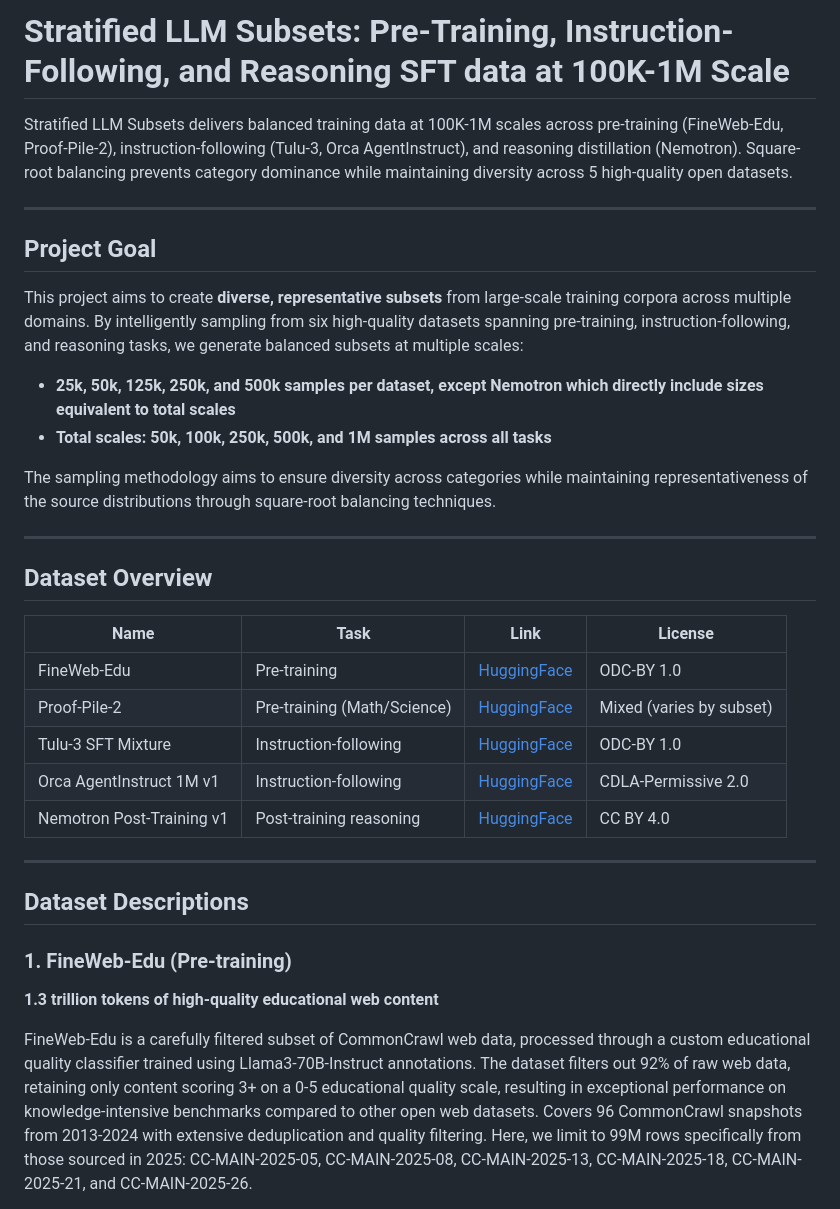
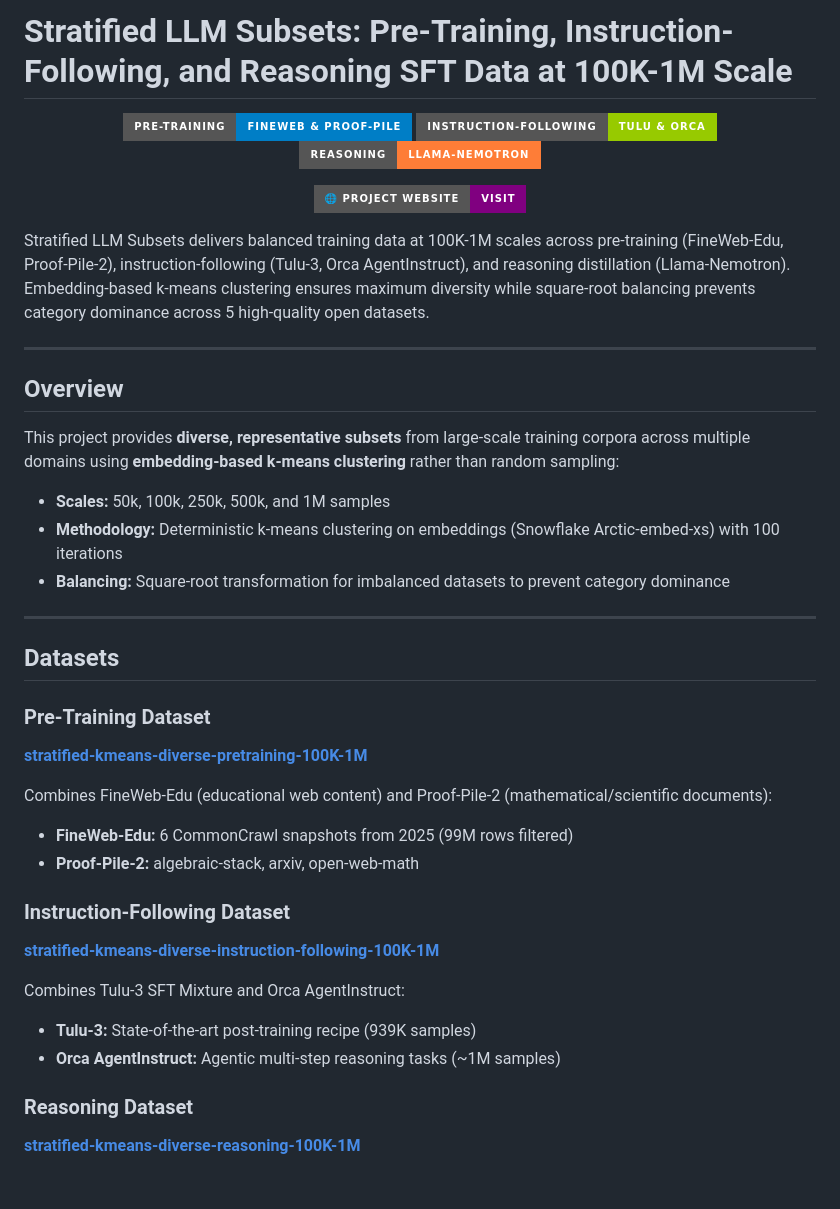
Before and after one commit to AmanPriyanshu/Stratified-LLM-Subsets-100K-1M-Scale, a Markdown page: README.md, the part around the change printed below. Rendered like a GitHub page; badges without logos; blank space fills up the shorter version.

```diff
--- a/README.md
+++ b/README.md
@@ -1,36 +1,45 @@
-# Stratified LLM Subsets: Pre-Training, Instruction-Following, and Reasoning SFT data at 100K-1M Scale
+# Stratified LLM Subsets: Pre-Training, Instruction-Following, and Reasoning SFT Data at 100K-1M Scale
 
-Stratified LLM Subsets delivers balanced training data at 100K-1M scales across pre-training (FineWeb-Edu, Proof-Pile-2), instruction-following (Tulu-3, Orca AgentInstruct), and reasoning distillation (Nemotron). Square-root balancing prevents category dominance while maintaining diversity across 5 high-quality open datasets.
+<div align="center">
+
+[![Pre-Training](https://img.shields.io/badge/Pre--Training-FineWeb%20%26%20Proof--Pile-blue?style=for-the-badge)](https://huggingface.co/datasets/AmanPriyanshu/stratified-kmeans-diverse-pretraining-100K-1M)
+[![Instruction-Following](https://img.shields.io/badge/Instruction--Following-Tulu%20%26%20Orca-green?style=for-the-badge)](https://huggingface.co/datasets/AmanPriyanshu/stratified-kmeans-diverse-instruction-following-100K-1M)
+[![Reasoning](https://img.shields.io/badge/Reasoning-Llama--Nemotron-orange?style=for-the-badge)](https://huggingface.co/datasets/AmanPriyanshu/stratified-kmeans-diverse-reasoning-100K-1M)
+
+[![Project Website](https://img.shields.io/badge/🌐_Project_Website-Visit-purple?style=for-the-badge)](https://amanpriyanshu.github.io/Stratified-LLM-Subsets-100K-1M-Scale/)
+
+</div>
+
+Stratified LLM Subsets delivers balanced training data at 100K-1M scales across pre-training (FineWeb-Edu, Proof-Pile-2), instruction-following (Tulu-3, Orca AgentInstruct), and reasoning distillation (Llama-Nemotron). Embedding-based k-means clustering ensures maximum diversity while square-root balancing prevents category dominance across 5 high-quality open datasets.
 
 ---
 
-## Project Goal
+## Overview
 
-This project aims to create **diverse, representative subsets** from large-scale training corpora across multiple domains. By intelligently sampling from six high-quality datasets spanning pre-training, instruction-following, and reasoning tasks, we generate balanced subsets at multiple scales:
+This project provides **diverse, representative subsets** from large-scale training corpora across multiple domains using **embedding-based k-means clustering** rather than random sampling:
 
-- **25k, 50k, 125k, 250k, and 500k samples per dataset, except Nemotron which directly include sizes equivalent to total scales**
-- **Total scales: 50k, 100k, 250k, 500k, and 1M samples across all tasks**
-
-The sampling methodology aims to ensure diversity across categories while maintaining representativeness of the source distributions through square-root balancing techniques.
+- **Scales:** 50k, 100k, 250k, 500k, and 1M samples
+- **Methodology:** Deterministic k-means clustering on embeddings (Snowflake Arctic-embed-xs) with 100 iterations
+- **Balancing:** Square-root transformation for imbalanced datasets to prevent category dominance
 
 ---
 
-## Dataset Overview
+## Datasets
 
-| Name | Task | Link | License |
-|------|------|------|---------|
-| FineWeb-Edu | Pre-training | [HuggingFace](https://huggingface.co/datasets/HuggingFaceFW/fineweb-edu) | ODC-BY 1.0 |
-| Proof-Pile-2 | Pre-training (Math/Science) | [HuggingFace](https://huggingface.co/datasets/EleutherAI/proof-pile-2) | Mixed (varies by subset) |
-| Tulu-3 SFT Mixture | Instruction-following | [HuggingFace](https://huggingface.co/datasets/allenai/tulu-3-sft-mixture) | ODC-BY 1.0 |
-| Orca AgentInstruct 1M v1 | Instruction-following | [HuggingFace](https://huggingface.co/datasets/microsoft/orca-agentinstruct-1M-v1) | CDLA-Permissive 2.0 |
-| Nemotron Post-Training v1 | Post-training reasoning | [HuggingFace](https://huggingface.co/datasets/nvidia/Nemotron-Post-Training-Dataset-v1) | CC BY 4.0 |
+### Pre-Training Dataset
+**[stratified-kmeans-diverse-pretraining-100K-1M](https://huggingface.co/datasets/AmanPriyanshu/stratified-kmeans-diverse-pretraining-100K-1M)**
 
----
+Combines FineWeb-Edu (educational web content) and Proof-Pile-2 (mathematical/scientific documents):
+- **FineWeb-Edu:** 6 CommonCrawl snapshots from 2025 (99M rows filtered)
+- **Proof-Pile-2:** algebraic-stack, arxiv, open-web-math
 
-## Dataset Descriptions
+### Instruction-Following Dataset
+**[stratified-kmeans-diverse-instruction-following-100K-1M](https://huggingface.co/datasets/AmanPriyanshu/stratified-kmeans-diverse-instruction-following-100K-1M)**
 
-### 1. FineWeb-Edu (Pre-training)
-**1.3 trillion tokens of high-quality educational web content**
+Combines Tulu-3 SFT Mixture and Orca AgentInstruct:
+- **Tulu-3:** State-of-the-art post-training recipe (939K samples)
+- **Orca AgentInstruct:** Agentic multi-step reasoning tasks (~1M samples)
 
-FineWeb-Edu is a carefully filtered subset of CommonCrawl web data, processed through a custom educational quality classifier trained using Llama3-70B-Instruct annotations. The dataset filters out 92% of raw web data, retaining only content scoring 3+ on a 0-5 educational quality scale, resulting in exceptional performance on knowledge-intensive benchmarks compared to other open web datasets. Covers 96 CommonCrawl snapshots from 2013-2024 with extensive deduplication and quality filtering. Here, we limit to 99M rows specifically from those sourced in 2025: CC-MAIN-2025-05, CC-MAIN-2025-08, CC-MAIN-2025-13, CC-MAIN-2025-18, CC-MAIN-2025-21, and CC-MAIN-2025-26.
+### Reasoning Dataset
+**[stratified-kmeans-diverse-reasoning-100K-1M](https://huggingface.co/datasets/AmanPriyanshu/stratified-kmeans-diverse-reasoning-100K-1M)**
 
```
Also changed, not shown: other parts of README.md (+71 -110 lines).
